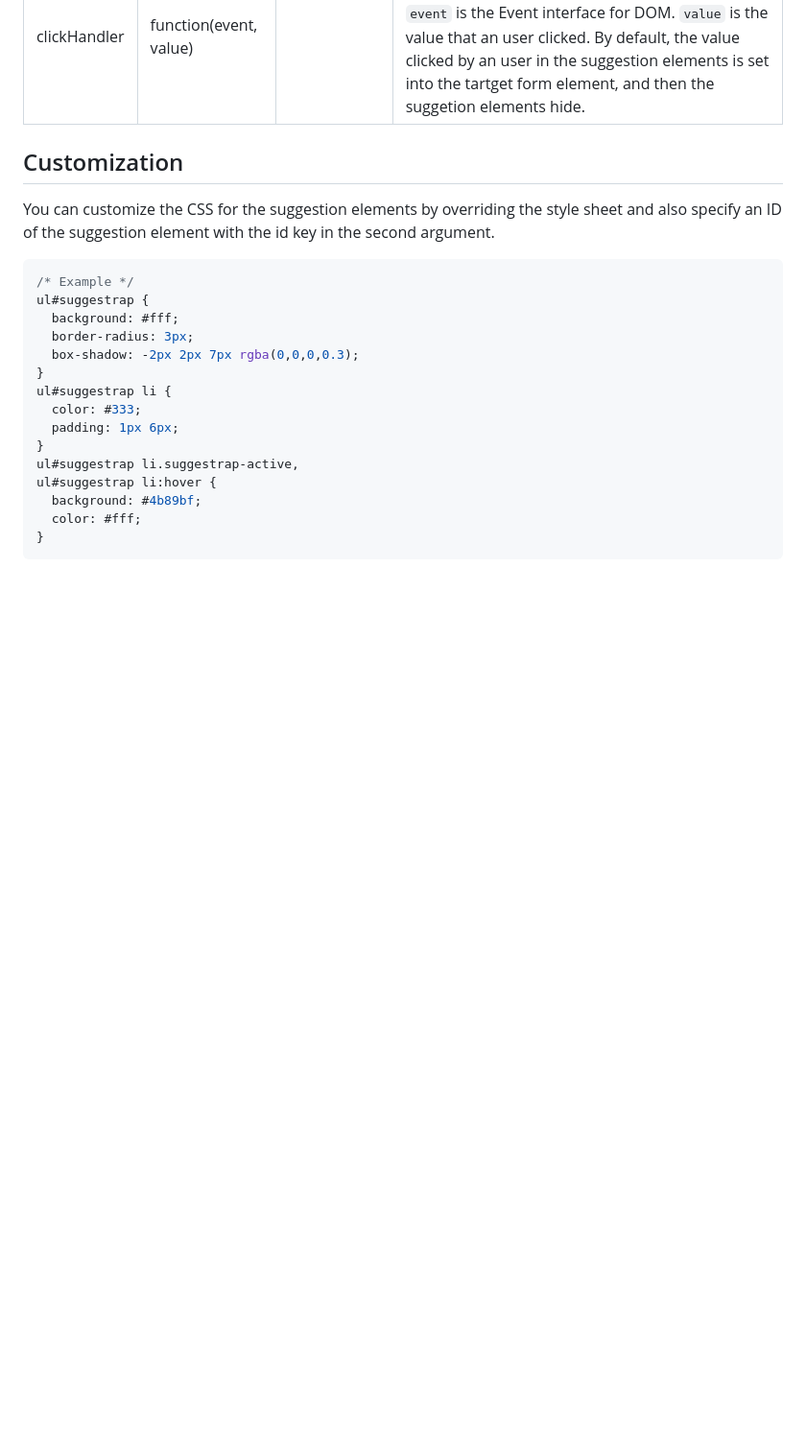
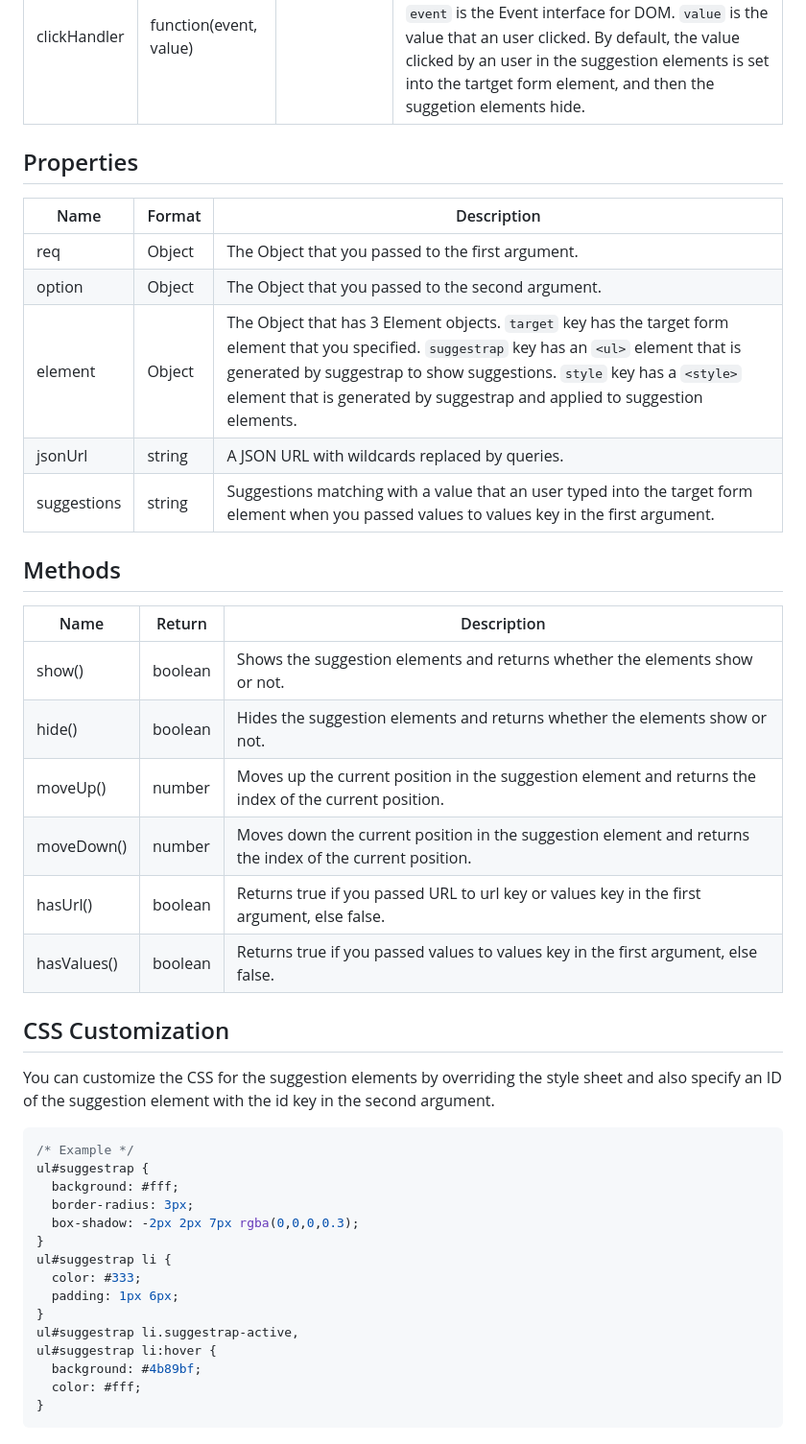
Before and after one commit to mrhorin/suggestrap, a Markdown page: README.md, the part around the change. Shown at 96% size. Drawn GitHub-style; blank space fills up the shorter version.

Commit message:
Add description about methods and properties to the documentation

````diff
--- a/README.md
+++ b/README.md
@@ -165,7 +165,27 @@ The second argument is optional.
 |id|string|"suggestrap"|Specify an ID for the suggestion element. If the ID already exists, suggestrap will add `_2` as a suffix to the end of the ID.|
 |clickHandler|function(event, value)||Specify an anonymous function with 2 arguments as a click handler for the suggestion elements. `event` is the Event interface for DOM. `value` is the value that an user clicked. By default, the value clicked by an user in the suggestion elements is set into the tartget form element, and then the suggetion elements hide.|
 
-## Customization
+## Properties
+|Name|Format|Description|
+|----|------|-----------|
+|req|Object|The Object that you passed to the first argument.|
+|option|Object|The Object that you passed to the second argument.|
+|element|Object|The Object that has 3 Element objects. `target` key has the target form element that you specified. `suggestrap` key has an `<ul>` element that is generated by suggestrap to show suggestions. `style` key has a `<style>` element that is generated by suggestrap and applied to suggestion elements.|
+|jsonUrl|string|A JSON URL with wildcards replaced by queries.|
+|suggestions|string|Suggestions matching with a value that an user typed into the target form element when you passed values to values key in the first argument.|
+
+## Methods
+
+|Name|Return|Description|
+|----|------|-----------|
+|show()|boolean|Shows the suggestion elements and returns whether the elements show or not.|
+|hide()|boolean|Hides the suggestion elements and returns whether the elements show or not.|
+|moveUp()|number|Moves up the current position in the suggestion element and returns the index of the current position.|
+|moveDown()|number|Moves down the current position in the suggestion element and returns the index of the current position.|
+|hasUrl()|boolean|Returns true if you passed URL to url key or values key in the first argument, else false.|
+|hasValues()|boolean|Returns true if you passed values to values key in the first argument, else false.|
+
+## CSS Customization
 
 You can customize the CSS for the suggestion elements by overriding the style sheet and also specify an ID of the suggestion element with the id key in the second argument.
 ```css
````
